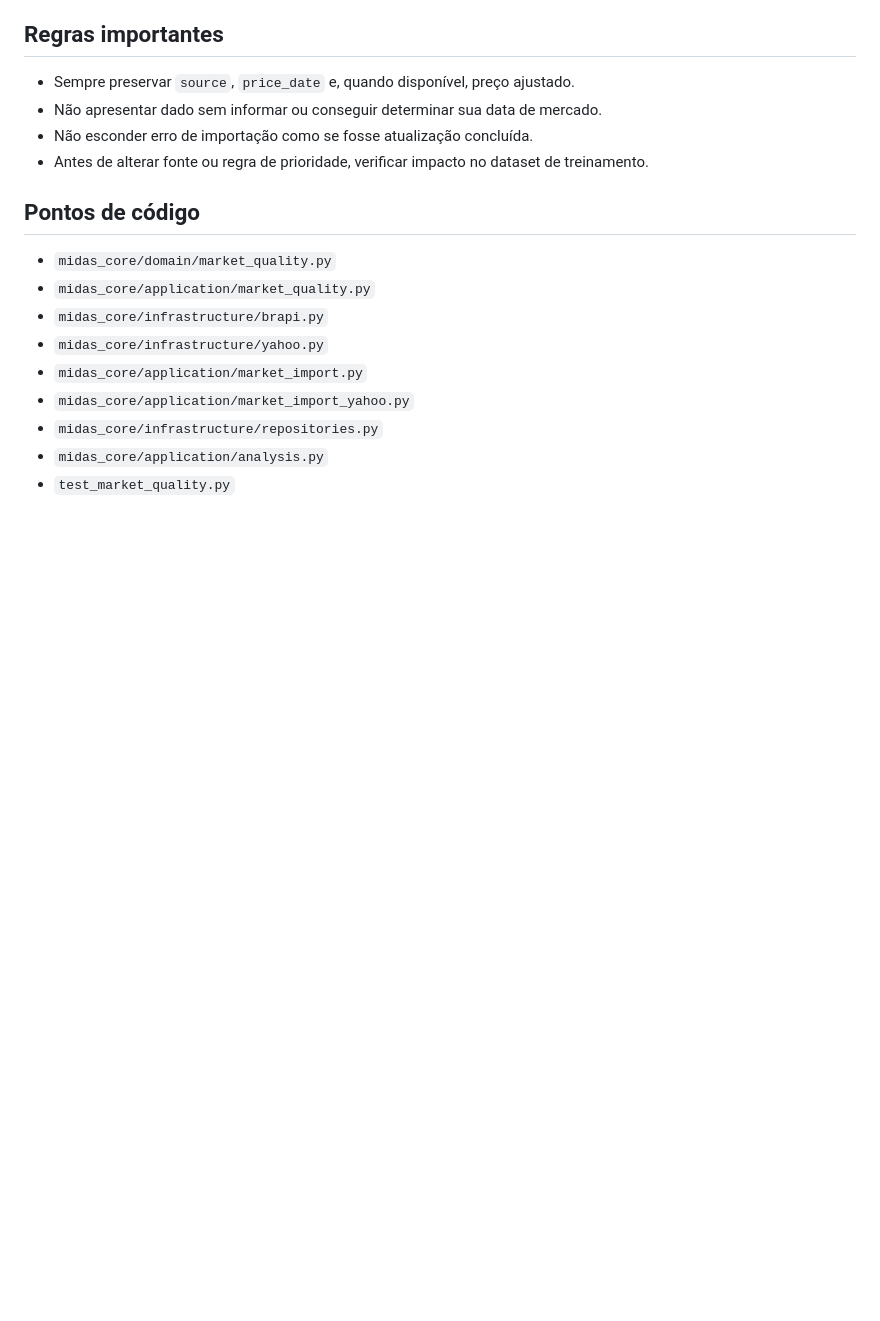
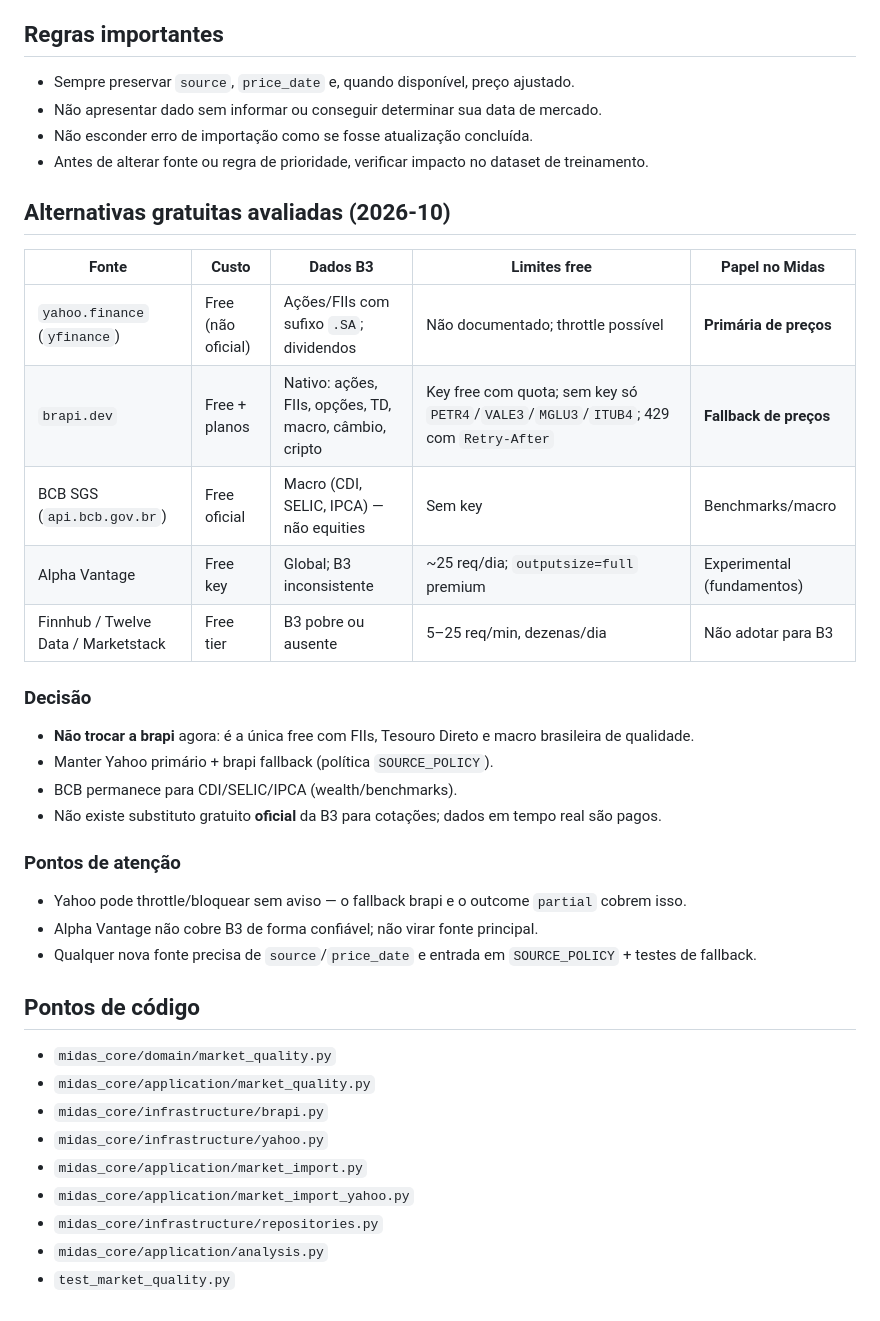
Before and after one commit to Fernandorsoul/Midas, a Markdown page: docs/rag/02-market-data.md, the part around the change. Drawn GitHub-style; blank space fills up the shorter version.

Commit message:
docs(market): record free market data source comparison and decision

```diff
--- a/docs/rag/02-market-data.md
+++ b/docs/rag/02-market-data.md
@@ -54,6 +54,29 @@ Cadastro de ativos, histórico diário de preços, fontes externas e importaçã
 - Não esconder erro de importação como se fosse atualização concluída.
 - Antes de alterar fonte ou regra de prioridade, verificar impacto no dataset de treinamento.
 
+## Alternativas gratuitas avaliadas (2026-10)
+
+| Fonte | Custo | Dados B3 | Limites free | Papel no Midas |
+|---|---|---|---|---|
+| `yahoo.finance` (`yfinance`) | Free (não oficial) | Ações/FIIs com sufixo `.SA`; dividendos | Não documentado; throttle possível | **Primária de preços** |
+| `brapi.dev` | Free + planos | Nativo: ações, FIIs, opções, TD, macro, câmbio, cripto | Key free com quota; sem key só `PETR4`/`VALE3`/`MGLU3`/`ITUB4`; 429 com `Retry-After` | **Fallback de preços** |
+| BCB SGS (`api.bcb.gov.br`) | Free oficial | Macro (CDI, SELIC, IPCA) — não equities | Sem key | Benchmarks/macro |
+| Alpha Vantage | Free key | Global; B3 inconsistente | ~25 req/dia; `outputsize=full` premium | Experimental (fundamentos) |
+| Finnhub / Twelve Data / Marketstack | Free tier | B3 pobre ou ausente | 5–25 req/min, dezenas/dia | Não adotar para B3 |
+
+### Decisão
+
+- **Não trocar a brapi** agora: é a única free com FIIs, Tesouro Direto e macro brasileira de qualidade.
+- Manter Yahoo primário + brapi fallback (política `SOURCE_POLICY`).
+- BCB permanece para CDI/SELIC/IPCA (wealth/benchmarks).
+- Não existe substituto gratuito **oficial** da B3 para cotações; dados em tempo real são pagos.
+
+### Pontos de atenção
+
+- Yahoo pode throttle/bloquear sem aviso — o fallback brapi e o outcome `partial` cobrem isso.
+- Alpha Vantage não cobre B3 de forma confiável; não virar fonte principal.
+- Qualquer nova fonte precisa de `source`/`price_date` e entrada em `SOURCE_POLICY` + testes de fallback.
+
 ## Pontos de código
 
 - `midas_core/domain/market_quality.py`
```
